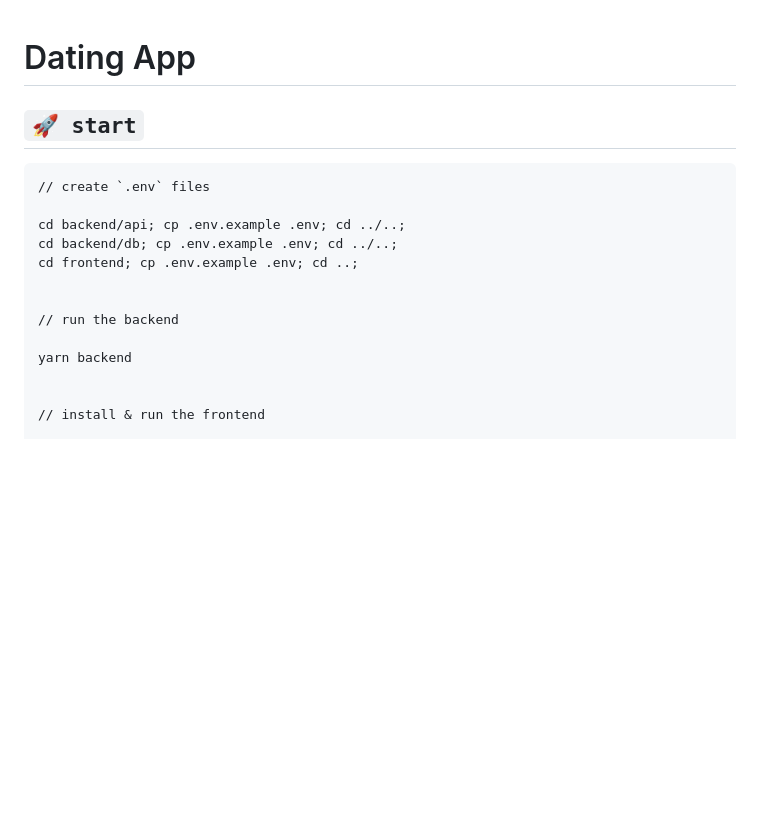
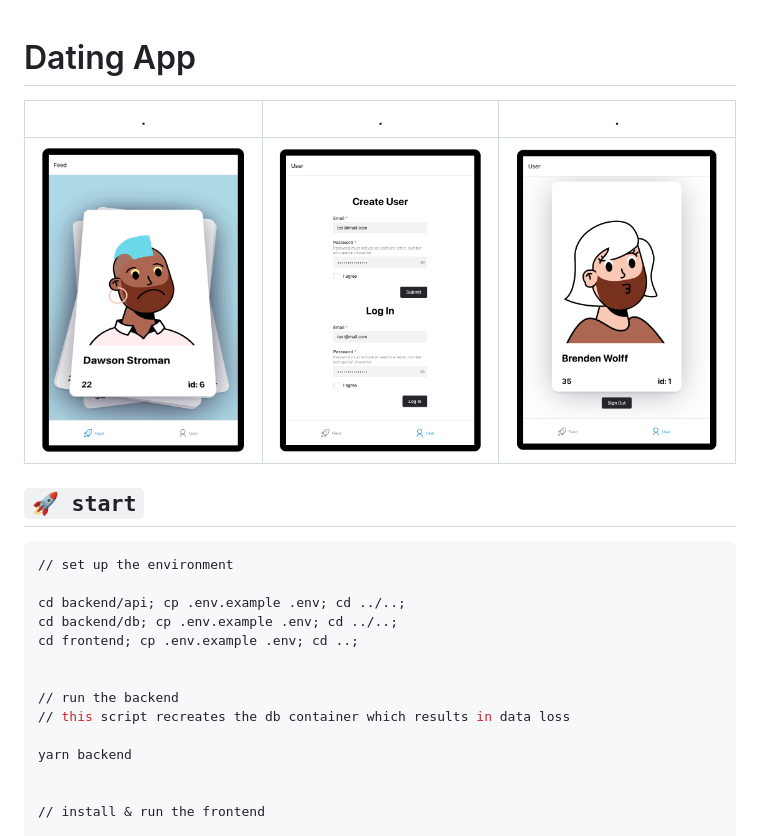
Before and after one commit to mjnoach/swiper-app, a Markdown page: README.md, the part around the change printed below. Drawn GitHub-style; pictures changed too: assets/app-screen-1.png (added), assets/app-screen-2.png (added), assets/app-screen-3.png (added); blank space fills up the shorter version.

````diff
--- a/README.md
+++ b/README.md
@@ -1,9 +1,14 @@
 # Dating App
+
+  .                        | .                         | .
+:-------------------------:|:-------------------------:|:-------------------------:
+![](/assets/app-screen-1.png)         |  ![](/assets/app-screen-2.png)       |  ![](/assets/app-screen-3.png)
+
 
 ## `🚀 start`
 
 ```console
-// create `.env` files
+// set up the environment
 
 cd backend/api; cp .env.example .env; cd ../..;
 cd backend/db; cp .env.example .env; cd ../..;
@@ -11,6 +16,7 @@ cd frontend; cp .env.example .env; cd ..;
 
 
 // run the backend
+// this script recreates the db container which results in data loss
 
 yarn backend
 
````
Also changed, not shown: other parts of README.md (+0 -4 lines).
